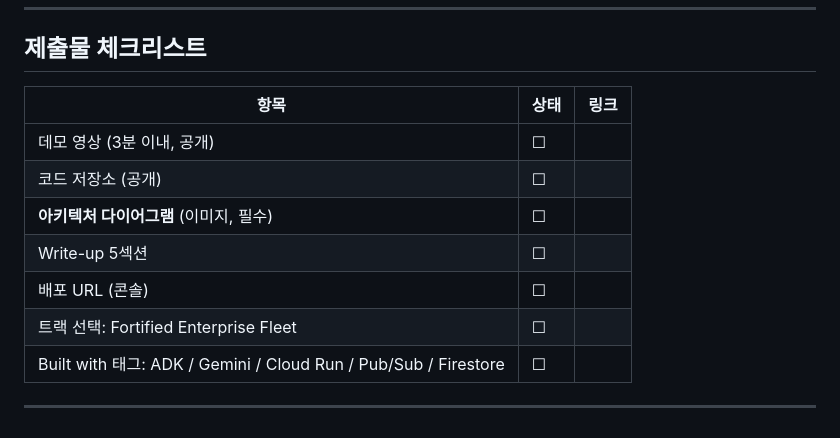
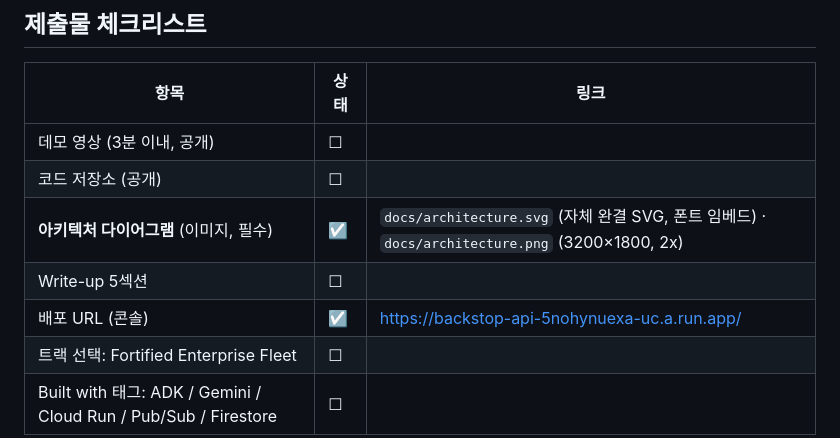
Before and after one commit to Kim-Hakseong/backstop, a Markdown page: SUBMISSION.md, the part around the change. GitHub-like rendering.

```diff
--- a/SUBMISSION.md
+++ b/SUBMISSION.md
@@ -63,9 +63,9 @@ Agent Registry에 등록된 조직 내 여러 에이전트의 원장을 한 게
 |---|---|---|
 | 데모 영상 (3분 이내, 공개) | ☐ | |
 | 코드 저장소 (공개) | ☐ | |
-| **아키텍처 다이어그램** (이미지, 필수) | ☐ | |
+| **아키텍처 다이어그램** (이미지, 필수) | ☑ | `docs/architecture.svg` (자체 완결 SVG, 폰트 임베드) · `docs/architecture.png` (3200×1800, 2x) |
 | Write-up 5섹션 | ☐ | |
-| 배포 URL (콘솔) | ☐ | |
+| 배포 URL (콘솔) | ☑ | https://backstop-api-5nohynuexa-uc.a.run.app/ |
 | 트랙 선택: Fortified Enterprise Fleet | ☐ | |
 | Built with 태그: ADK / Gemini / Cloud Run / Pub/Sub / Firestore | ☐ | |
 
```
Also changed, not shown: LOG.md (+7 -3 lines), README.md (+9 -0 lines), docs/architecture.png (added), 7 other files.
